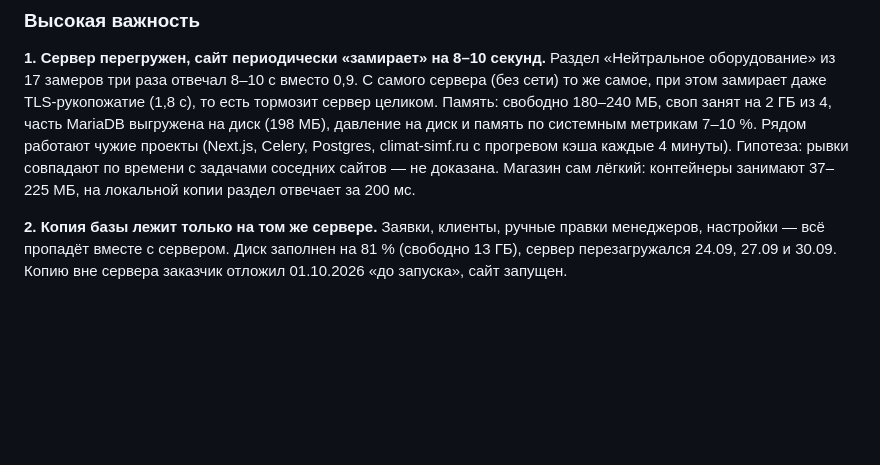
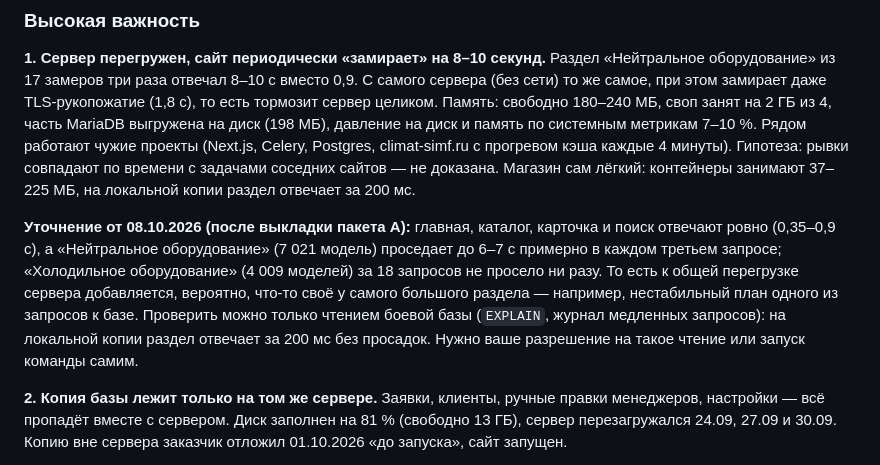
Before and after one commit to flycited2-dotcom/Horeca_site, a Markdown page: docs/audit-2026-10-03.md, the part around the change. Rendered like a GitHub page; blank space fills up the shorter version.

```diff
--- a/docs/audit-2026-10-03.md
+++ b/docs/audit-2026-10-03.md
@@ -29,6 +29,8 @@
 
 **1. Сервер перегружен, сайт периодически «замирает» на 8–10 секунд.**
 Раздел «Нейтральное оборудование» из 17 замеров три раза отвечал 8–10 с вместо 0,9. С самого сервера (без сети) то же самое, при этом замирает даже TLS-рукопожатие (1,8 с), то есть тормозит сервер целиком. Память: свободно 180–240 МБ, своп занят на 2 ГБ из 4, часть MariaDB выгружена на диск (198 МБ), давление на диск и память по системным метрикам 7–10 %. Рядом работают чужие проекты (Next.js, Celery, Postgres, climat-simf.ru с прогревом кэша каждые 4 минуты). Гипотеза: рывки совпадают по времени с задачами соседних сайтов — не доказана. Магазин сам лёгкий: контейнеры занимают 37–225 МБ, на локальной копии раздел отвечает за 200 мс.
+
+**Уточнение от 08.10.2026 (после выкладки пакета A):** главная, каталог, карточка и поиск отвечают ровно (0,35–0,9 с), а «Нейтральное оборудование» (7 021 модель) проседает до 6–7 с примерно в каждом третьем запросе; «Холодильное оборудование» (4 009 моделей) за 18 запросов не просело ни разу. То есть к общей перегрузке сервера добавляется, вероятно, что-то своё у самого большого раздела — например, нестабильный план одного из запросов к базе. Проверить можно только чтением боевой базы (`EXPLAIN`, журнал медленных запросов): на локальной копии раздел отвечает за 200 мс без просадок. Нужно ваше разрешение на такое чтение или запуск команды самим.
 
 **2. Копия базы лежит только на том же сервере.**
 Заявки, клиенты, ручные правки менеджеров, настройки — всё пропадёт вместе с сервером. Диск заполнен на 81 % (свободно 13 ГБ), сервер перезагружался 24.09, 27.09 и 30.09. Копию вне сервера заказчик отложил 01.10.2026 «до запуска», сайт запущен.
```
Also changed, not shown: HANDOFF.md (+2 -0 lines).
